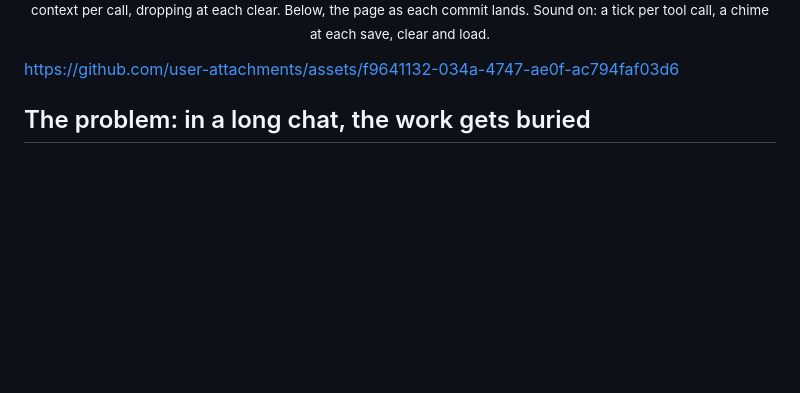
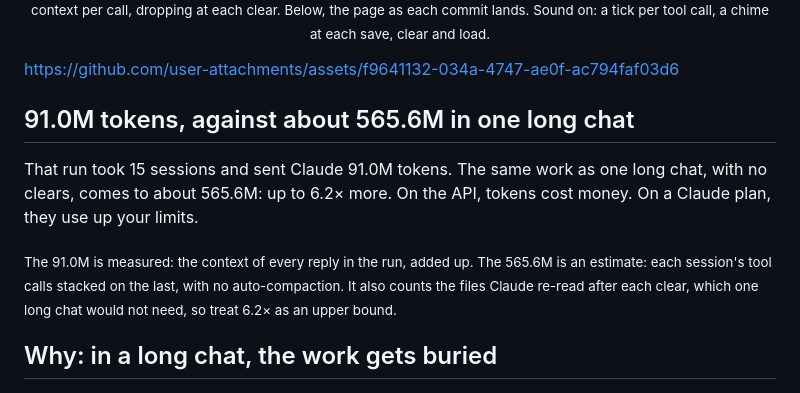
Before and after one commit to m4cd4r4/clear-resume, a Markdown page: README.md, the part around the change. Rendered like a GitHub page; blank space fills up the shorter version.

```diff
--- a/README.md
+++ b/README.md
@@ -13,7 +13,13 @@
 
 https://github.com/user-attachments/assets/f9641132-034a-4747-ae0f-ac794faf03d6
 
-## The problem: in a long chat, the work gets buried
+## 91.0M tokens, against about 565.6M in one long chat
+
+That run took 15 sessions and sent Claude 91.0M tokens. The same work as one long chat, with no clears, comes to about 565.6M: up to 6.2× more. On the API, tokens cost money. On a Claude plan, they use up your limits.
+
+<sub>The 91.0M is measured: the context of every reply in the run, added up. The 565.6M is an estimate: each session's tool calls stacked on the last, with no auto-compaction. It also counts the files Claude re-read after each clear, which one long chat would not need, so treat 6.2× as an upper bound.</sub>
+
+## Why: in a long chat, the work gets buried
 
 <p align="center">
   <img src="docs/media/problem.png" width="100%" alt="A long Claude Code chat in the widget-shop project, on branch fix/cart-rounding, with the context bar almost full. A card beside it reads: Context: everything Claude is holding in mind for this chat.">
```
Also changed, not shown: site/FACTS.md (+119 -119 lines).
